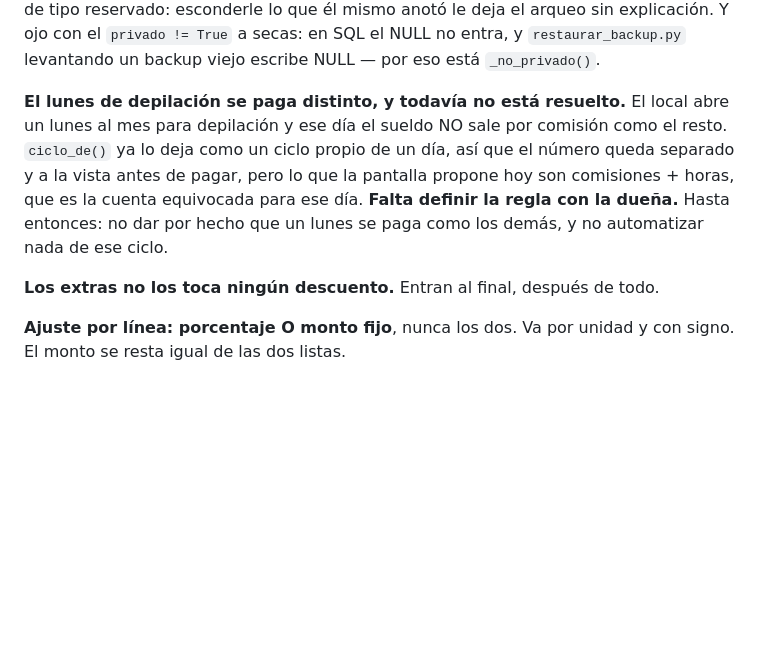
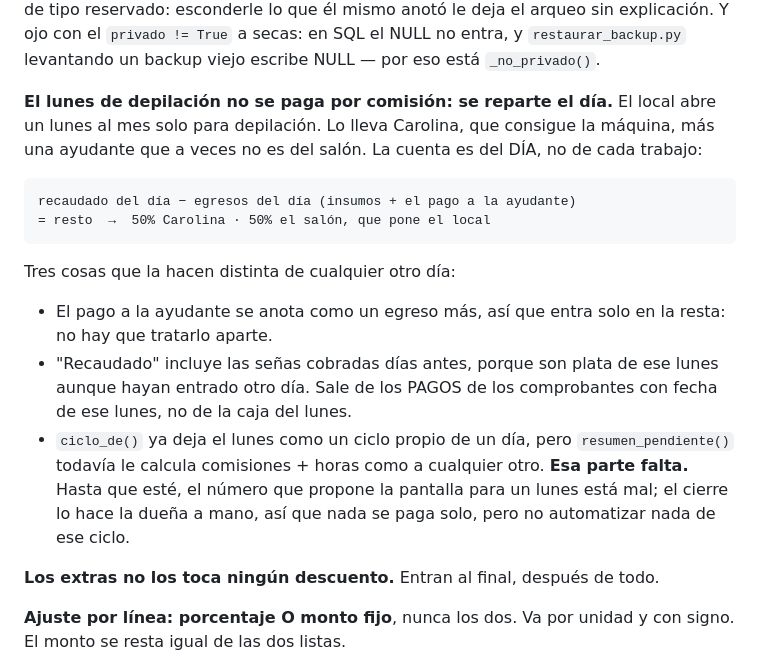
Before and after one commit to nicovazzoler/salon_ivana, a Markdown page: CLAUDE.md, the part around the change. Rendered like a GitHub page; blank space fills up the shorter version.

Commit message:
La regla del lunes de depilación, ya definida con la dueña
Se reparte el día, no cada trabajo: recaudado menos los egresos del día (los
insumos y el pago a la ayudante, que se anota como un egreso más), y el resto
mitad para Carolina y mitad para el salón.

Lo que faltaba saber y ahora está: el pago a la ayudante entra por la resta sin
tratamiento especial, y "recaudado" incluye las señas cobradas días antes —son
plata de ese lunes—, así que sale de los pagos de los comprobantes con fecha del
lunes y no de la caja del lunes.

Sigue sin implementarse: resumen_pendiente() le calcula comisiones + horas.

Co-Authored-By: Claude Opus 5 <noreply@anthropic.com>
Claude-Session: https://claude.ai/code/session_01QDMrGDfbAMfP4THX9exxsg

```diff
--- a/CLAUDE.md
+++ b/CLAUDE.md
@@ -101,13 +101,25 @@ anotó le deja el arqueo sin explicación. Y ojo con el `privado != True` a seca
 en SQL el NULL no entra, y `restaurar_backup.py` levantando un backup viejo
 escribe NULL — por eso está `_no_privado()`.
 
-**El lunes de depilación se paga distinto, y todavía no está resuelto.** El local
-abre un lunes al mes para depilación y ese día el sueldo NO sale por comisión
-como el resto. `ciclo_de()` ya lo deja como un ciclo propio de un día, así que el
-número queda separado y a la vista antes de pagar, pero lo que la pantalla
-propone hoy son comisiones + horas, que es la cuenta equivocada para ese día.
-**Falta definir la regla con la dueña.** Hasta entonces: no dar por hecho que un
-lunes se paga como los demás, y no automatizar nada de ese ciclo.
+**El lunes de depilación no se paga por comisión: se reparte el día.** El local
+abre un lunes al mes solo para depilación. Lo lleva Carolina, que consigue la
+máquina, más una ayudante que a veces no es del salón. La cuenta es del DÍA, no
+de cada trabajo:
+
+    recaudado del día − egresos del día (insumos + el pago a la ayudante)
+    = resto  →  50% Carolina · 50% el salón, que pone el local
+
+Tres cosas que la hacen distinta de cualquier otro día:
+- El pago a la ayudante se anota como un egreso más, así que entra solo en la
+  resta: no hay que tratarlo aparte.
+- "Recaudado" incluye las señas cobradas días antes, porque son plata de ese
+  lunes aunque hayan entrado otro día. Sale de los PAGOS de los comprobantes con
+  fecha de ese lunes, no de la caja del lunes.
+- `ciclo_de()` ya deja el lunes como un ciclo propio de un día, pero
+  `resumen_pendiente()` todavía le calcula comisiones + horas como a cualquier
+  otro. **Esa parte falta.** Hasta que esté, el número que propone la pantalla
+  para un lunes está mal; el cierre lo hace la dueña a mano, así que nada se paga
+  solo, pero no automatizar nada de ese ciclo.
 
 **Los extras no los toca ningún descuento.** Entran al final, después de todo.
 
```
